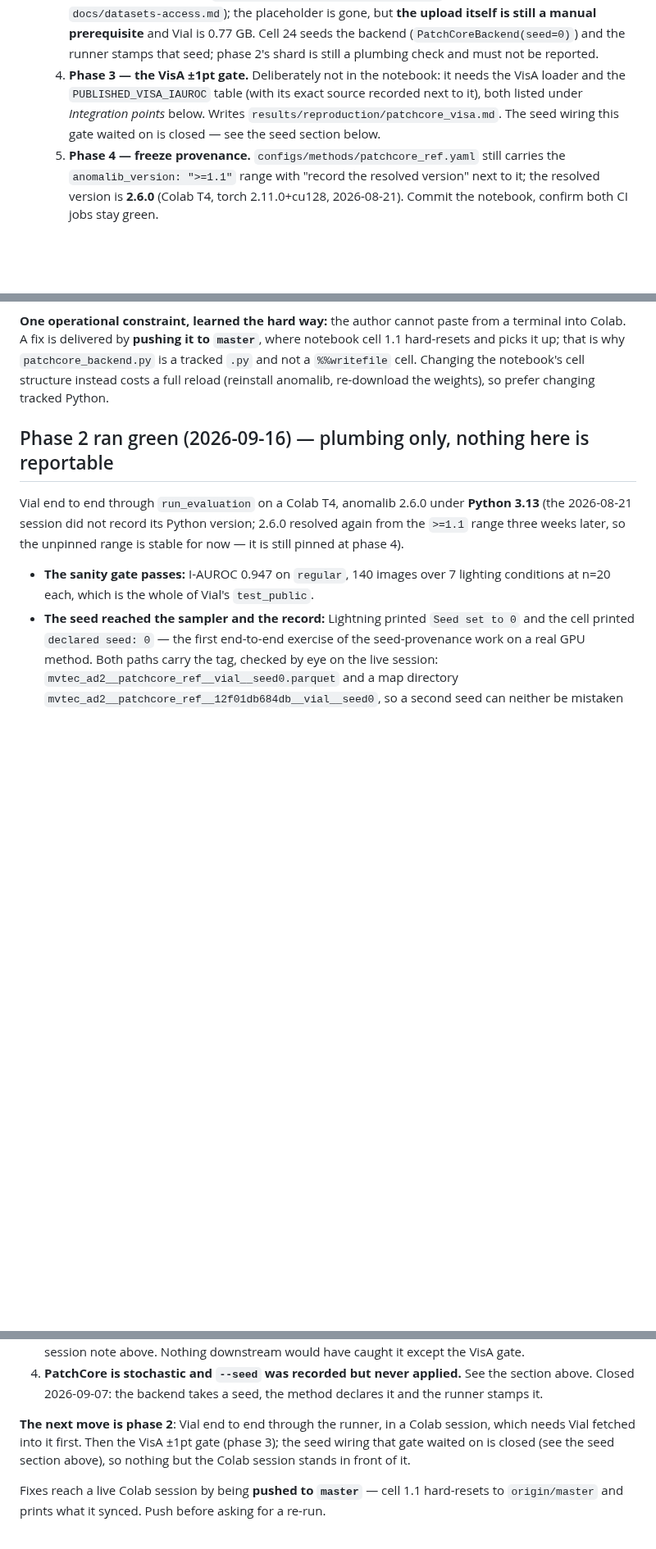
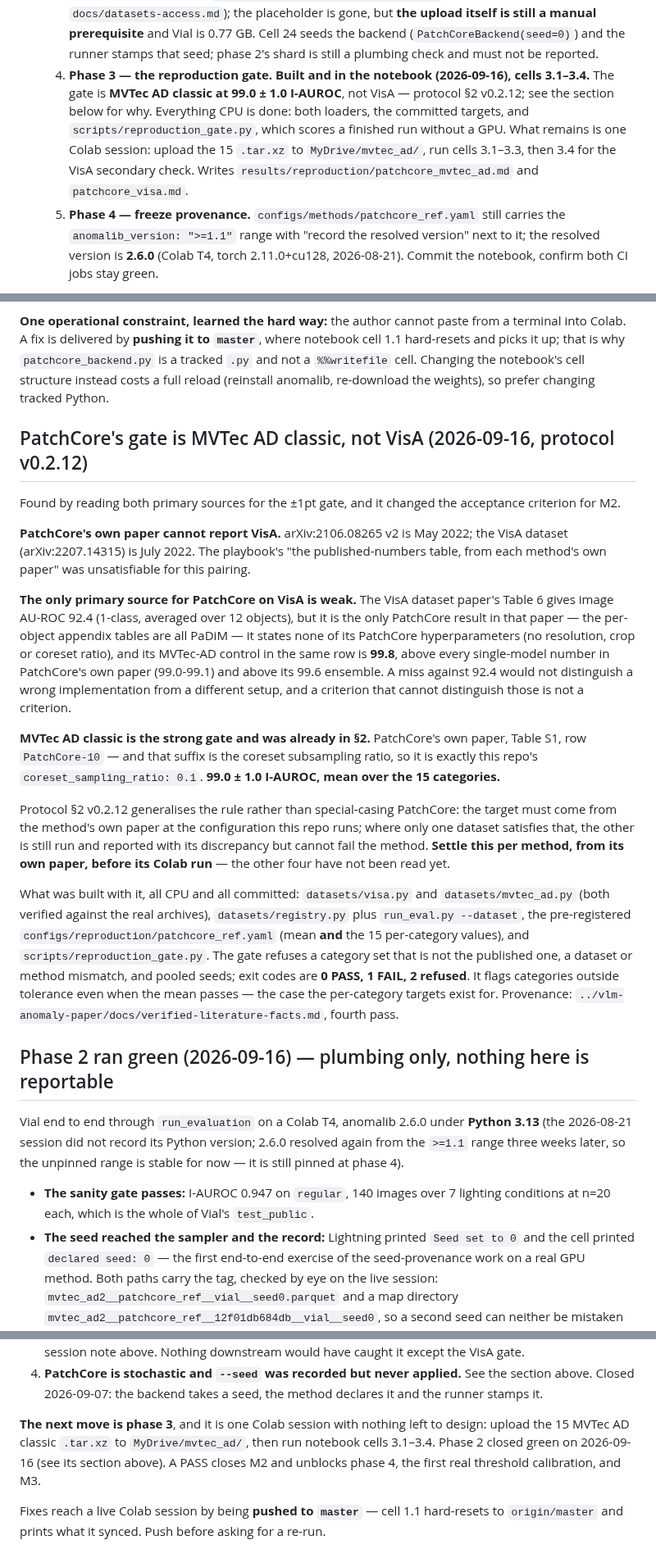
Before and after one commit to andrudebaran7/vlm-anomaly-bench, a Markdown page: docs/next-steps.md, 3 parts joined by grey strips. Shown at 82% size. Rendered like a GitHub page; blank space fills up the shorter version.

Commit message:
docs: the living map points at phase 3, and records why the gate moved
Co-Authored-By: Claude Opus 5 <noreply@anthropic.com>
Claude-Session: https://claude.ai/code/session_019tX6gykLnrjkVjrQwz98fh

```diff
--- a/docs/next-steps.md
+++ b/docs/next-steps.md
@@ -65,10 +65,13 @@ published VisA image-AUROC within ±1.0 (protocol §2) before any MVTec AD 2 num
       is still a manual prerequisite** and Vial is 0.77 GB. Cell 24 seeds the backend
       (`PatchCoreBackend(seed=0)`) and the runner stamps that seed; phase 2's shard is still a
       plumbing check and must not be reported.
-   4. **Phase 3 — the VisA ±1pt gate.** Deliberately not in the notebook: it needs the VisA loader
-      and the `PUBLISHED_VISA_IAUROC` table (with its exact source recorded next to it), both listed
-      under *Integration points* below. Writes `results/reproduction/patchcore_visa.md`. The seed
-      wiring this gate waited on is closed — see the seed section below.
+   4. **Phase 3 — the reproduction gate. Built and in the notebook (2026-09-16), cells 3.1–3.4.**
+      The gate is **MVTec AD classic at 99.0 ± 1.0 I-AUROC**, not VisA — protocol §2 v0.2.12; see
+      the section below for why. Everything CPU is done: both loaders, the committed targets, and
+      `scripts/reproduction_gate.py`, which scores a finished run without a GPU. What remains is
+      one Colab session: upload the 15 `.tar.xz` to `MyDrive/mvtec_ad/`, run cells 3.1–3.3, then
+      3.4 for the VisA secondary check. Writes `results/reproduction/patchcore_mvtec_ad.md` and
+      `patchcore_visa.md`.
    5. **Phase 4 — freeze provenance.** `configs/methods/patchcore_ref.yaml` still carries the
       `anomalib_version: ">=1.1"` range with "record the resolved version" next to it; the resolved
       version is **2.6.0** (Colab T4, torch 2.11.0+cu128, 2026-08-21). Commit the notebook, confirm
@@ -174,6 +177,42 @@ Colab. A fix is delivered by **pushing it to `master`**, where notebook cell 1.1
 picks it up; that is why `patchcore_backend.py` is a tracked `.py` and not a `%%writefile` cell.
 Changing the notebook's cell structure instead costs a full reload (reinstall anomalib, re-download
 the weights), so prefer changing tracked Python.
+
+## PatchCore's gate is MVTec AD classic, not VisA (2026-09-16, protocol v0.2.12)
+
+Found by reading both primary sources for the ±1pt gate, and it changed the acceptance criterion
+for M2.
+
+**PatchCore's own paper cannot report VisA.** arXiv:2106.08265 v2 is May 2022; the VisA dataset
+(arXiv:2207.14315) is July 2022. The playbook's "the published-numbers table, from each method's
+own paper" was unsatisfiable for this pairing.
+
+**The only primary source for PatchCore on VisA is weak.** The VisA dataset paper's Table 6 gives
+image AU-ROC 92.4 (1-class, averaged over 12 objects), but it is the only PatchCore result in that
+paper — the per-object appendix tables are all PaDiM — it states none of its PatchCore
+hyperparameters (no resolution, crop or coreset ratio), and its MVTec-AD control in the same row
+is **99.8**, above every single-model number in PatchCore's own paper (99.0-99.1) and above its
+99.6 ensemble. A miss against 92.4 would not distinguish a wrong implementation from a different
+setup, and a criterion that cannot distinguish those is not a criterion.
+
+**MVTec AD classic is the strong gate and was already in §2.** PatchCore's own paper, Table S1,
+row `PatchCore-10` — and that suffix is the coreset subsampling ratio, so it is exactly this
+repo's `coreset_sampling_ratio: 0.1`. **99.0 ± 1.0 I-AUROC, mean over the 15 categories.**
+
+Protocol §2 v0.2.12 generalises the rule rather than special-casing PatchCore: the target must
+come from the method's own paper at the configuration this repo runs; where only one dataset
+satisfies that, the other is still run and reported with its discrepancy but cannot fail the
+method. **Settle this per method, from its own paper, before its Colab run** — the other four have
+not been read yet.
+
+What was built with it, all CPU and all committed: `datasets/visa.py` and `datasets/mvtec_ad.py`
+(both verified against the real archives), `datasets/registry.py` plus `run_eval.py --dataset`,
+the pre-registered `configs/reproduction/patchcore_ref.yaml` (mean **and** the 15 per-category
+values), and `scripts/reproduction_gate.py`. The gate refuses a category set that is not the
+published one, a dataset or method mismatch, and pooled seeds; exit codes are **0 PASS, 1 FAIL,
+2 refused**. It flags categories outside tolerance even when the mean passes — the case the
+per-category targets exist for. Provenance:
+`../vlm-anomaly-paper/docs/verified-literature-facts.md`, fourth pass.
 
 ## Phase 2 ran green (2026-09-16) — plumbing only, nothing here is reportable
 
@@ -314,9 +357,10 @@ What that session actually found, in the order it found it:
 4. **PatchCore is stochastic and `--seed` was recorded but never applied.** See the section above.
    Closed 2026-09-07: the backend takes a seed, the method declares it and the runner stamps it.
 
-**The next move is phase 2**: Vial end to end through the runner, in a Colab session, which needs
-Vial fetched into it first. Then the VisA ±1pt gate (phase 3); the seed wiring that gate waited on
-is closed (see the seed section above), so nothing but the Colab session stands in front of it.
+**The next move is phase 3**, and it is one Colab session with nothing left to design: upload the
+15 MVTec AD classic `.tar.xz` to `MyDrive/mvtec_ad/`, then run notebook cells 3.1–3.4. Phase 2
+closed green on 2026-09-16 (see its section above). A PASS closes M2 and unblocks phase 4, the
+first real threshold calibration, and M3.
 
 Fixes reach a live Colab session by being **pushed to `master`** — cell 1.1 hard-resets to
 `origin/master` and prints what it synced. Push before asking for a re-run.
```
Also changed, not shown: other parts of docs/next-steps.md (+7 -3 lines).
